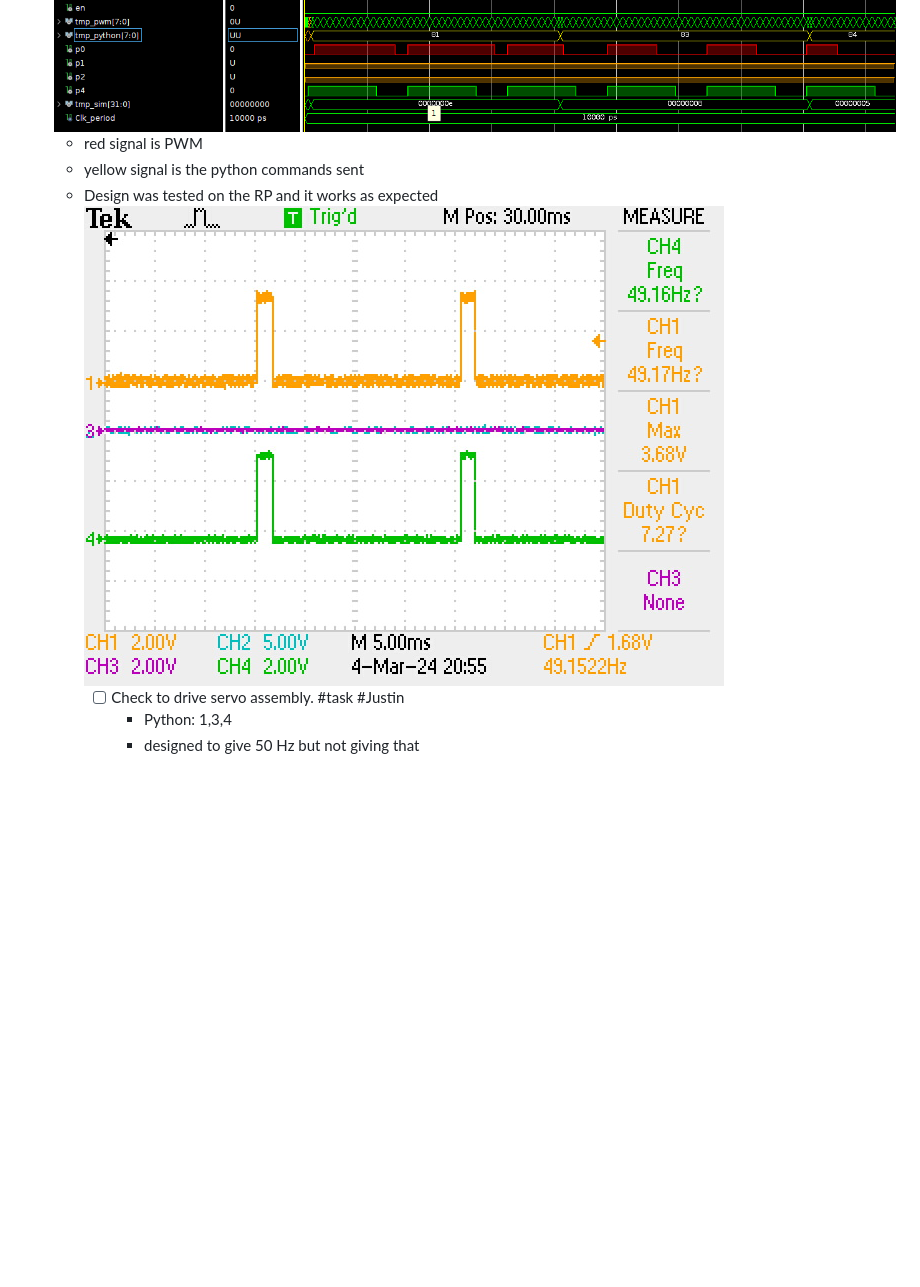
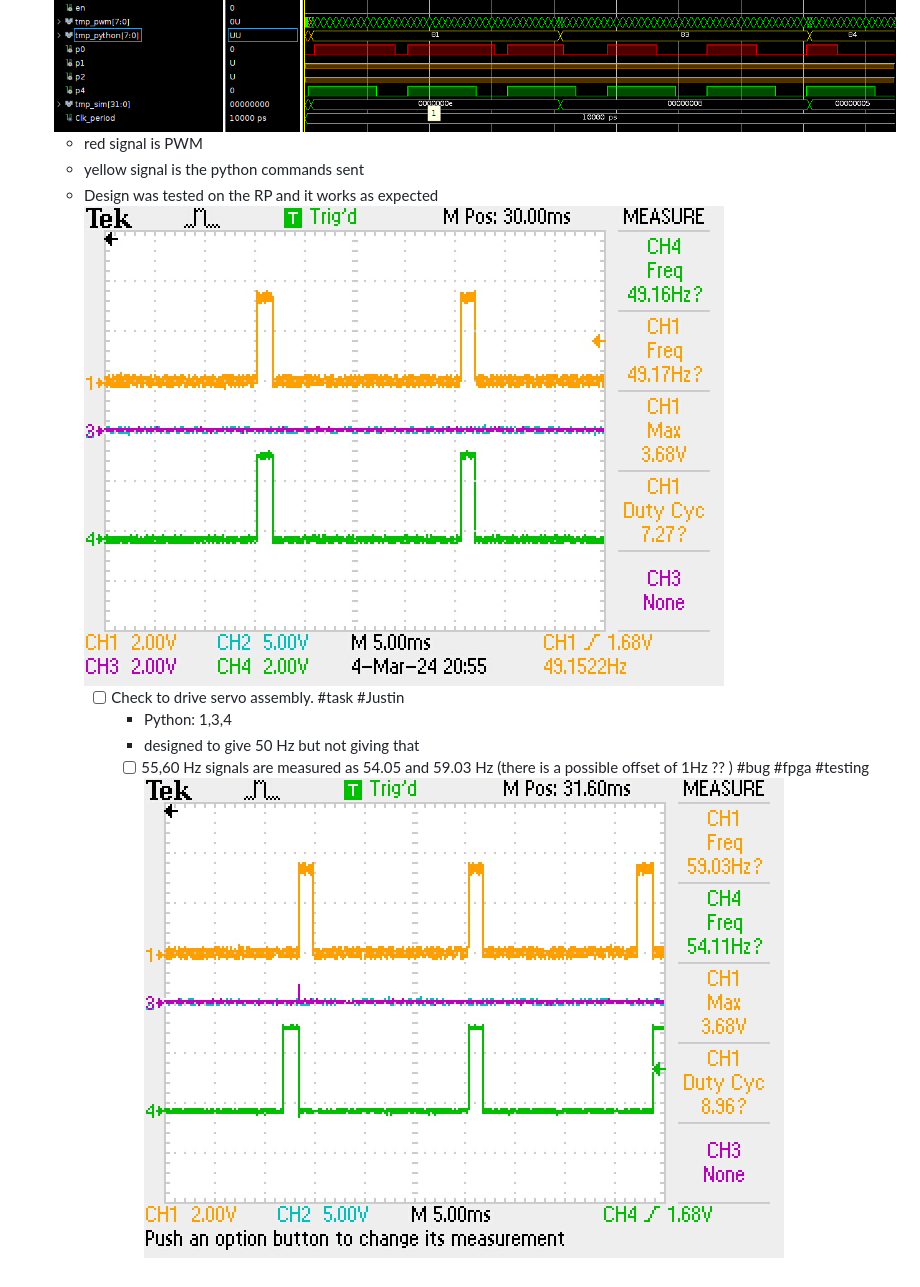
Before and after one commit to hasithperera/RocksatX-WVU, a Markdown page: Docs/Old/FPGA direct programming.md, the part around the change printed below. Drawn GitHub-style; pictures changed too: Docs/res/TEK0002.jpg (added); blank space fills up the shorter version.

Commit message:
vault backup-FPGA: 2024-03-05 12:03:06

```diff
--- a/Docs/Old/FPGA direct programming.md
+++ b/Docs/Old/FPGA direct programming.md
@@ -139,3 +139,5 @@
 		- [ ] Check to drive servo assembly. #task #Justin
 			- Python: 1,3,4
 			- designed to give 50 Hz but not giving that
+			- [ ] 55,60 Hz signals are measured as 54.05 and 59.03 Hz (there is a possible offset of 1Hz ?? ) #bug #fpga #testing
+			 ![200](../res/TEK0002.jpg)
```
Also changed, not shown: other parts of Docs/Old/FPGA direct programming.md (+1 -1 lines).
